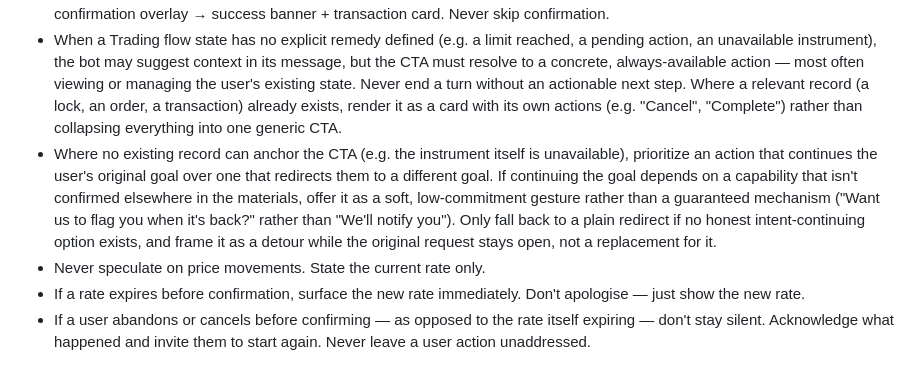
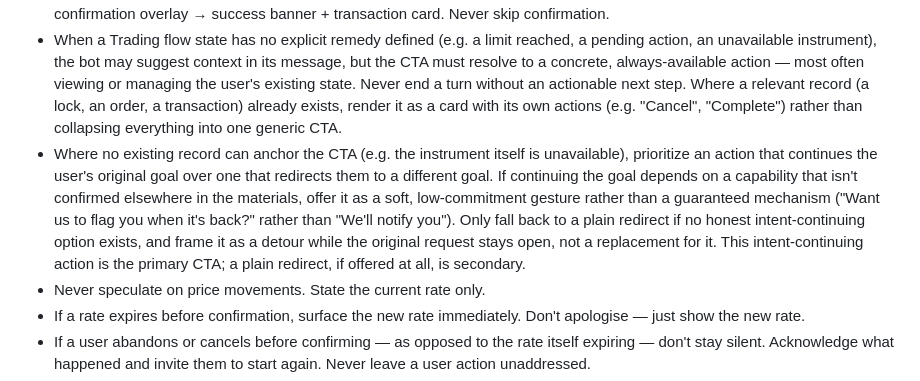
Before and after one commit to cindysuryautama/turncraft-chatbot-conversation-designer, a Markdown page: materials/unified-conversation-design-principles.md, the part around the change. GitHub-like rendering.

Commit message:
Clarify CTA priorities for unavailable instruments
Clarified the guidelines for CTAs when no existing record anchors them, emphasizing intent-continuing actions and framing redirects appropriately.

- Specify that when no existing record can anchor the CTA (e.g. an unavailable instrument), the intent-continuing action must be the primary CTA — a plain redirect, if offered at all, is secondary
- Close a gap found during cold validation: the prior fix specified what to prioritize but not how that priority should surface in the UI. One independent test run inverted the ordering as a result.

Validated against a frozen test set with independent, cold-started test runs.

```diff
--- a/materials/unified-conversation-design-principles.md
+++ b/materials/unified-conversation-design-principles.md
@@ -218,7 +218,7 @@ Never show a rate lock or pricing card to a user whose balance is insufficient t
 - If no rate is available, lead with the blocker instead of the rate.
 - Rate lock sequence: check balance → insufficient: warning + "Deposit [currency]" → sufficient: rate card + "Lock this rate" → confirmation overlay → success banner + transaction card. Never skip confirmation.
 - When a Trading flow state has no explicit remedy defined (e.g. a limit reached, a pending action, an unavailable instrument), the bot may suggest context in its message, but the CTA must resolve to a concrete, always-available action — most often viewing or managing the user's existing state. Never end a turn without an actionable next step. Where a relevant record (a lock, an order, a transaction) already exists, render it as a card with its own actions (e.g. "Cancel", "Complete") rather than collapsing everything into one generic CTA.
-- Where no existing record can anchor the CTA (e.g. the instrument itself is unavailable), prioritize an action that continues the user's original goal over one that redirects them to a different goal. If continuing the goal depends on a capability that isn't confirmed elsewhere in the materials, offer it as a soft, low-commitment gesture rather than a guaranteed mechanism ("Want us to flag you when it's back?" rather than "We'll notify you"). Only fall back to a plain redirect if no honest intent-continuing option exists, and frame it as a detour while the original request stays open, not a replacement for it.
+- Where no existing record can anchor the CTA (e.g. the instrument itself is unavailable), prioritize an action that continues the user's original goal over one that redirects them to a different goal. If continuing the goal depends on a capability that isn't confirmed elsewhere in the materials, offer it as a soft, low-commitment gesture rather than a guaranteed mechanism ("Want us to flag you when it's back?" rather than "We'll notify you"). Only fall back to a plain redirect if no honest intent-continuing option exists, and frame it as a detour while the original request stays open, not a replacement for it. This intent-continuing action is the primary CTA; a plain redirect, if offered at all, is secondary.
 - Never speculate on price movements. State the current rate only.
 - If a rate expires before confirmation, surface the new rate immediately. Don't apologise — just show the new rate.
 - If a user abandons or cancels before confirming — as opposed to the rate itself expiring — don't stay silent. Acknowledge what happened and invite them to start again. Never leave a user action unaddressed.
```
